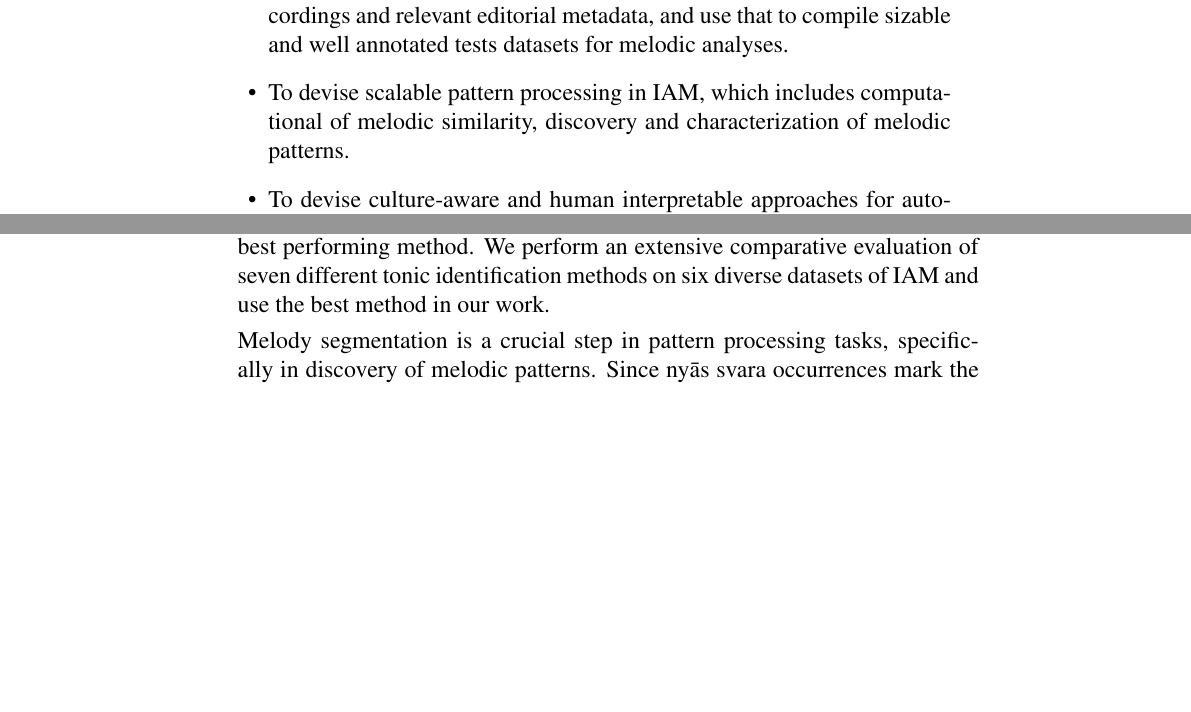
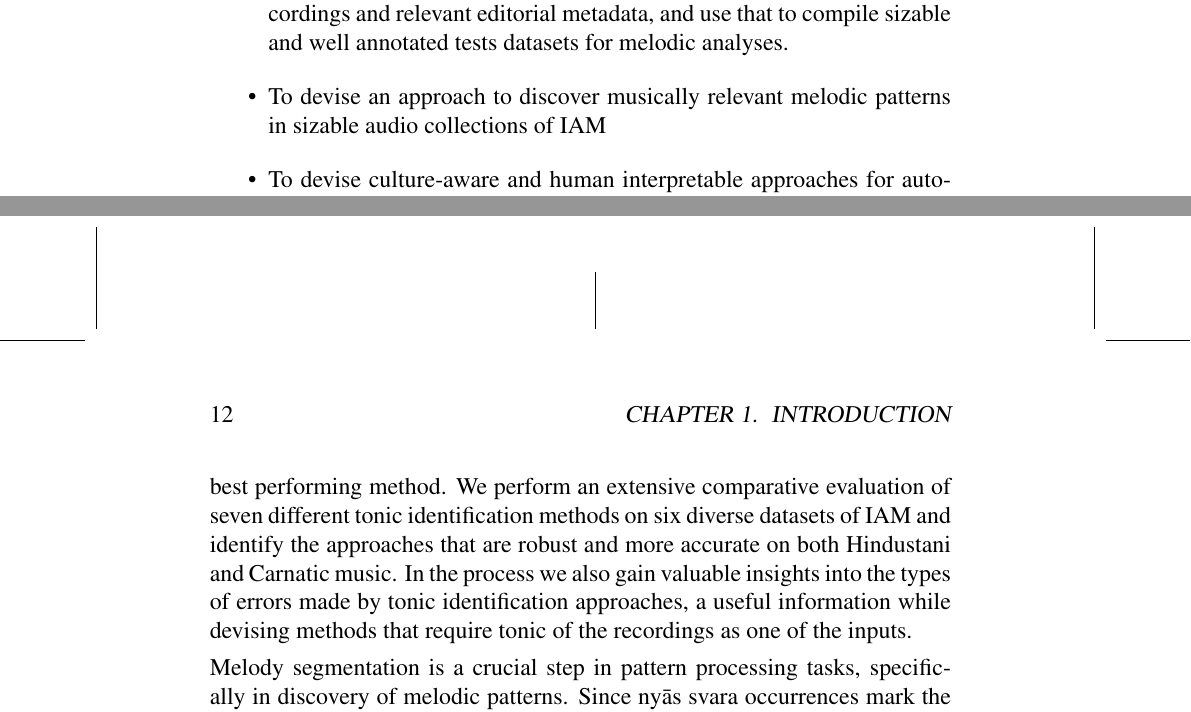
Before and after one commit to sankalpg/PhDThesis, a LaTeX thesis (thesis.tex, which reads ch01_introduction/introduction.tex): two parts of pages 30 and 31 of 208 before the commit and two parts of pages 30 and 32 of 208 after it, joined at a grey line, cut so that both start at the same text, the shorter picture padded with empty space. Compiled offline with pdfLaTeX.

Commit message:
backup intro

```diff
--- a/ch01_introduction/introduction.tex
+++ b/ch01_introduction/introduction.tex
@@ -219,7 +219,7 @@ Computational description and characterization of melodies is a broad research t
 %	\item To identify research tasks within computational melodic analysis that are relevant to \gls{iam}, and which can take advantage of the challenges and opportunities offered by this music tradition to improve the state of the art in \gls{mir}.
 	\item To perform a critical review of the existing approaches in \gls{mir} relevant to our work in this dissertation.
 	\item To build representative music corpora of \gls{iam} that comprises audio recordings and relevant editorial metadata, and use that to compile sizable and well annotated tests datasets for melodic analyses.
-	\item To devise scalable pattern processing in \gls{iam}, which includes computational of melodic similarity, discovery and characterization of melodic patterns.
+	\item To devise an approach to discover musically relevant melodic patterns in sizable audio collections of \gls{iam}
 	\item To devise culture-aware and human interpretable approaches for automatic \gls{raga} recognition.
 \end{itemize}
 
@@ -227,2 +226 @@ There are a number of research tasks within computational melodic analysis that
 
-As mentioned before, tonic pitch of the lead artist in a performance is the base frequency used for tuning by other instruments. For a meaningful comparison of melodies across artists and their recordings, identification of the tonic pitch in a recording is paramount. In recent past there are a number of methods proposed for tonic identification. However, a comparative evaluation of these methods on a common set of datasets is required to reach a consensus on the best performing method. We perform an extensive comparative evaluation of seven different tonic identification methods on six diverse datasets of \gls{iam} and use the best method in our work.
@@ -229,3 +234,7 @@ As mentioned before, tonic pitch of the lead artist in a performance is the base
+	\label{fig:tasks}
+\end{figure}
+
+As mentioned before, tonic pitch of the lead artist in a performance is the base frequency used for tuning by other instruments. For a meaningful comparison of melodies across artists and their recordings, identification of the tonic pitch in a recording is paramount. In recent past there are a number of methods proposed for tonic identification. However, a comparative evaluation of these methods on a common set of datasets is required to reach a consensus on the best performing method. We perform an extensive comparative evaluation of seven different tonic identification methods on six diverse datasets of \gls{iam} and identify the approaches that are robust and more accurate on both Hindustani and Carnatic music. In the process we also gain valuable insights into the types of errors made by tonic identification approaches, a useful information while devising methods that require tonic of the recordings as one of the inputs.
 
 Melody segmentation is a crucial step in pattern processing tasks, specifically in discovery of melodic patterns. Since \gls{nyas} \gls{svara} occurrences mark the boundaries of characteristic melodic phrases of \glspl{raga} in Hindustani music, detection of such segments becomes important for melodic segmentation. We therefore address the task of automatically segmenting \gls{nyas} \gls{svara} segments in the melodies of \gls{iam}.
 
```
Also changed, not shown: ch01_introduction/introduction.tex (8 more changed lines).
